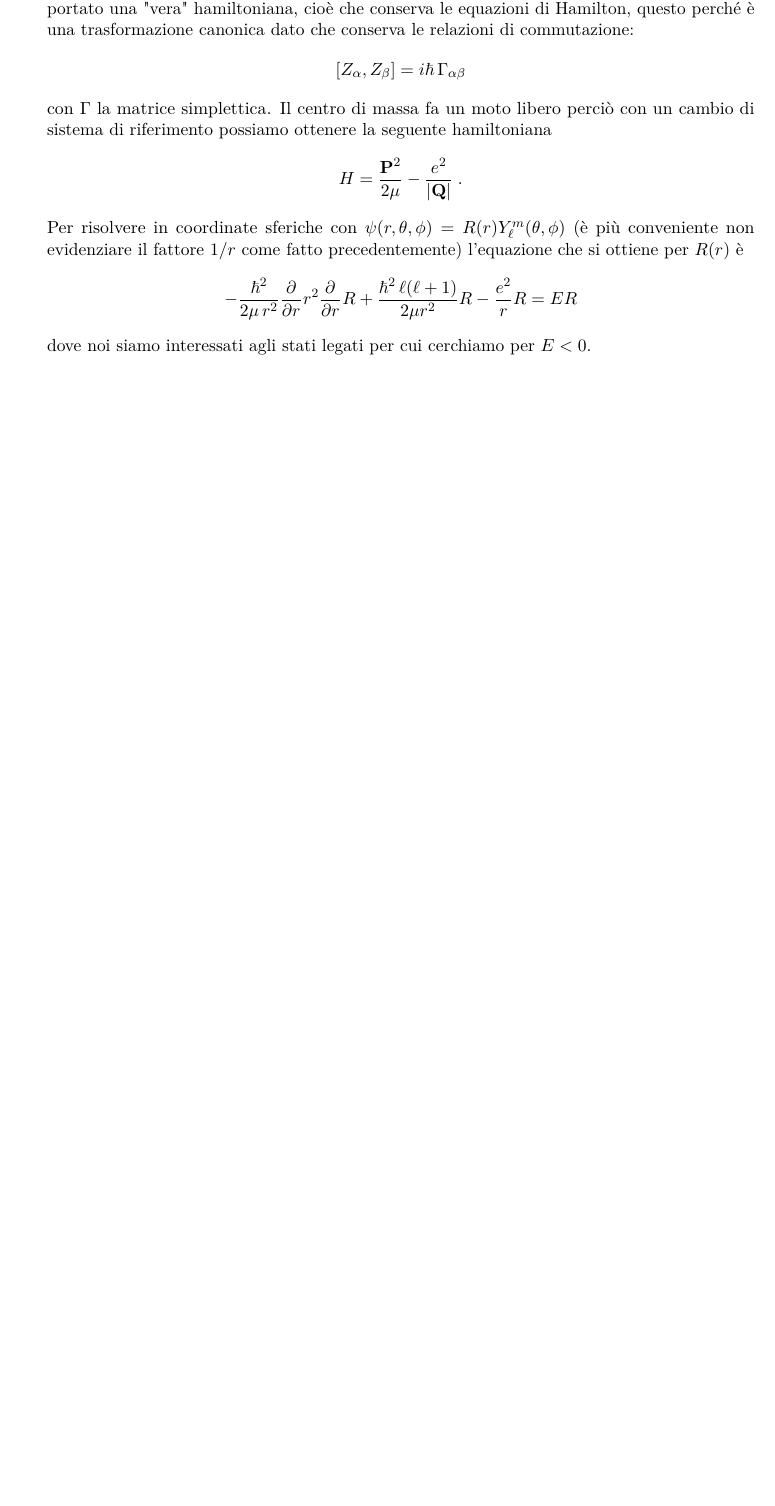
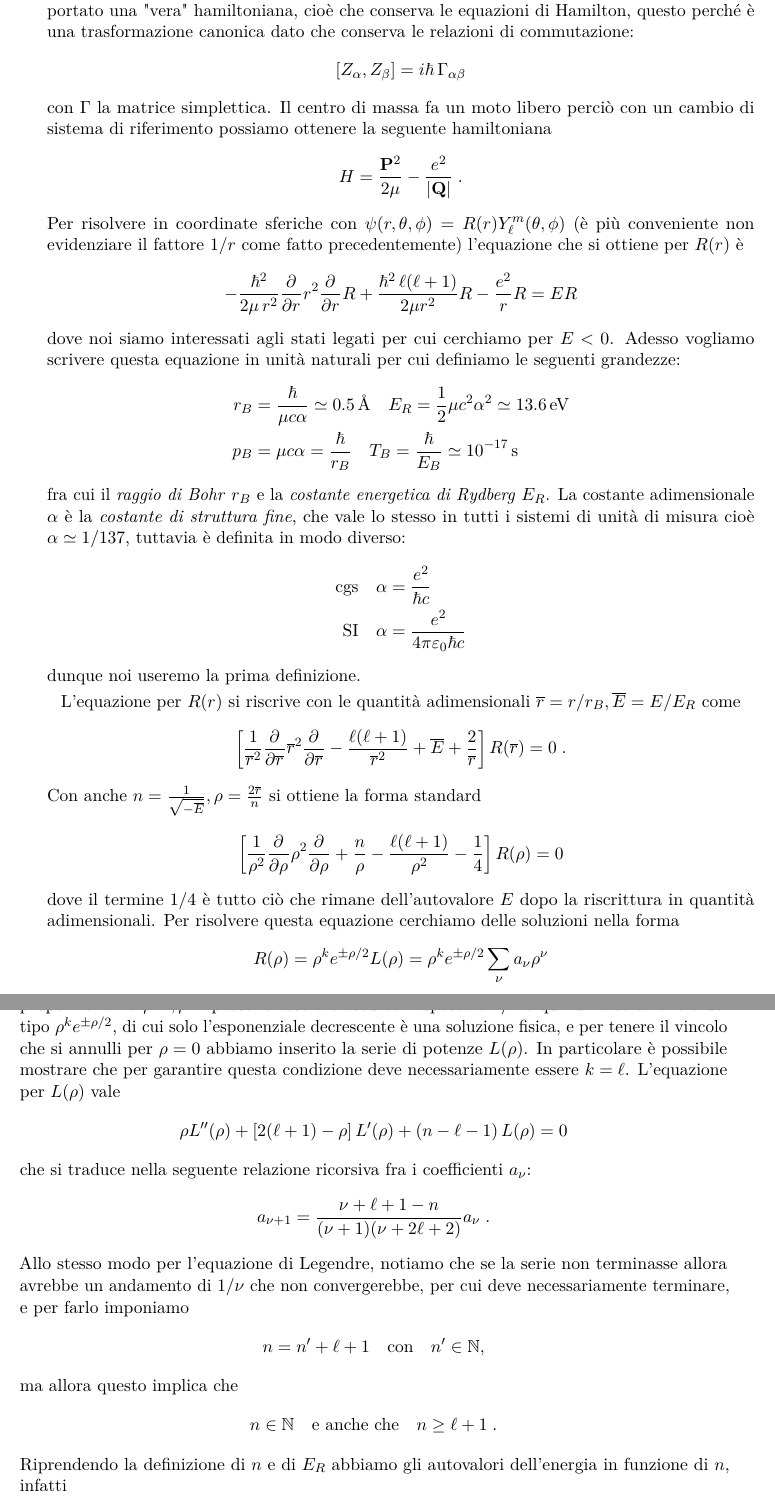
Before and after one commit to pask21/Meccanica-Quantistica, a LaTeX book (MQ.tex): part of page 52 of 52 before the commit and two parts of pages 52 and 53 of 53 after it, the two joined at a grey line, cut so that both start at the same text, the shorter picture padded with empty space. Compiled offline with pdfLaTeX.

Commit message:
atomo d'idrogeno: autovalori dell'hamiltoniana

```diff
--- a/MQ.tex
+++ b/MQ.tex
@@ -2255,8 +2255,69 @@ come fatto precedentemente) l'equazione che si ottiene per $ R(r) $ è
   -\frac{\hbar^2}{2\mu\, r^2} \der{}{r} r^2 \der{}{r} R + \frac{\hbar^2\,\l (\l+1)}{2\mu r^2} R - \frac{e^2}{r} R = E R
 \end{align*}
 dove noi siamo interessati agli stati legati per cui cerchiamo per $ E < 0 $.
-
-
+Adesso vogliamo scrivere questa equazione in unità naturali per cui
+definiamo le seguenti grandezze:
+\begin{align*}
+  r_B &= \frac{\hbar}{\mu c \alpha} \simeq \SI{0.5}{\angstrom} \quad E_R = \frac12 \mu c^2 \alpha^2  \simeq \SI{13.6}{eV}
+  \\
+  p_B &= \mu c \alpha =  \frac\hbar{r_B} \quad T_B = \frac\hbar{E_B} \simeq \SI{e-17}{s}
+\end{align*}
+fra cui il \textit{raggio di Bohr} $ r_B $ e la \textit{costante energetica di Rydberg} $ E_R $. La costante adimensionale $ \alpha $ è la
+\textit{costante di struttura fine}, che vale lo stesso in tutti i sistemi di unità di misura cioè $ \alpha \simeq 1/137 $, tuttavia è definita in
+modo diverso:
+\begin{align*}
+  \text{cgs} \quad \alpha &= \frac{e^2}{\hbar c}
+  \\
+  \text{SI} \quad \alpha &= \frac{e^2}{4 \pi \eps_0 \hbar c}
+\end{align*}
+dunque noi useremo la prima definizione.
+
+L'equazione per $ R(r) $ si riscrive con
+le quantità adimensionali $ \ol{r} = r /r_B, \ol{E} = E/E_R $ come
+\begin{align*}
+  \left[ \frac{1}{\ol{r}^2} \der{}{\ol{r}} \ol{r}^2 \der{}{\ol{r}}
+  - \frac{\l (\l + 1)}{\ol{r}^2} + \ol{E} + \frac{2}{\ol{r}} \right] R(\ol{r}) = 0\;.
+\end{align*}
+Con anche $ n = \frac1{\sqrt{-\ol{E}}}, \rho = \frac{2\ol{r}}{n} $ si ottiene la forma standard
+\begin{align*}
+  \left[ \frac{1}{\rho^2} \der{}{\rho} \rho^2 \der{}{\rho}
+  + \frac{n}\rho - \frac{\l (\l + 1)}{\rho^2}  - \frac14 \right] R(\rho) = 0
+\end{align*}
+dove il termine $ 1/4 $ è tutto ciò che rimane dell'autovalore $ E $ dopo la riscrittura in quantità adimensionali.
+Per risolvere questa equazione cerchiamo delle soluzioni nella forma
+\begin{align*}
+  R(\rho) = \rho^k e^{\pm \rho /2} L(\rho)  = \rho^k e^{\pm \rho /2} \sum_{\nu} a_\nu \rho^\nu
+\end{align*}
+dove $ L(\rho) $ è una serie di potenze. Abbiamo scelto questo ansatz perché per $ \rho \to \infty $ i termini proporzionali a $ \rho^{-1}, \rho^{-2} $
+possono essere trascurati rispetto a $ 1/4 $ e quindi la soluzione è del tipo $ \rho^k e^{\pm\rho/2} $, di cui solo l'esponenziale decrescente è una
+soluzione fisica, e per tenere il vincolo che si annulli per $ \rho = 0 $ abbiamo inserito la serie di potenze $ L(\rho) $. In particolare è possibile
+mostrare che per garantire questa condizione deve necessariamente essere $ k = \l $. L'equazione per $ L(\rho) $ vale
+\begin{align*}
+  \rho L''(\rho) + \left[ 2(\l + 1) - \rho \right] L'(\rho) + \left( n - \l -1 \right) L(\rho) = 0
+\end{align*}
+che si traduce nella seguente relazione ricorsiva fra i coefficienti $ a_\nu $:
+\begin{align*}
+  a_{\nu + 1} = \frac{\nu + \l + 1 - n}{(\nu + 1) (\nu + 2 \l + 2)} a_\nu \;.
+\end{align*}
+Allo stesso modo per l'equazione di Legendre, notiamo che se la serie non terminasse allora avrebbe un andamento di $ 1/\nu $ che non convergerebbe,
+per cui deve necessariamente terminare, e per farlo imponiamo
+\begin{align*}
+  n = n' + \l + 1 \quad \text{con} \quad n' \in \mathbb{N},
+\end{align*}
+ma allora questo implica che
+\begin{align*}
+  n \in \mathbb{N}  \quad \text{e anche che} \quad  n \geq \l + 1 \;.
+\end{align*}
+Riprendendo la definizione di $ n $ e di $ E_R $ abbiamo gli autovalori dell'energia in funzione di $ n $, infatti
+\begin{align*}
+  \ol{E} = -\frac1{n^2} = \frac{E}{E_R} \implies E_n = - \frac{\mu c^2 \alpha^2}{2n^2} = -\frac{\mu e^4}{2 \hbar^2 n^2} \quad \text{(cgs)}.
+\end{align*}
+
+% \begin{align*}
+%   E_n = - \frac{\mu e^4}{2 \hbar^2 n^2}
+
+%   E_n = - \frac{\mu \alpha^2 c^2}{2n^2}
+% \end{align*}
 
 
 
```
Also changed, not shown: MQ.tex (2 more changed lines), 1 other file.
